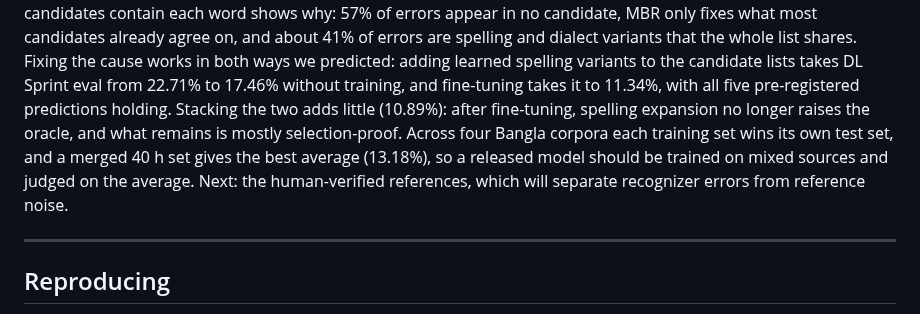
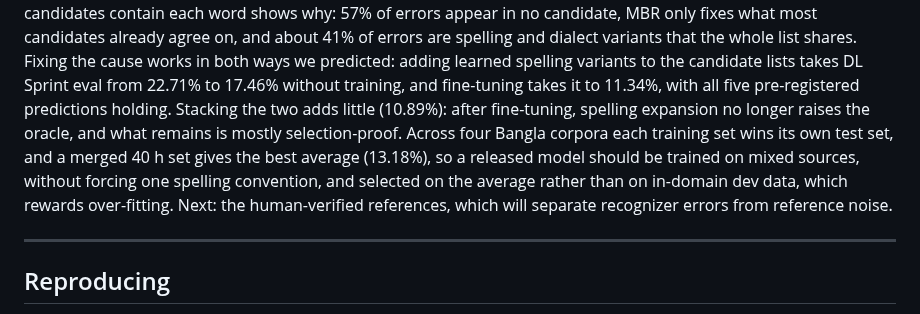
Before and after one commit to omikhan4901/asr, a Markdown page: Readme.md, the part around one of its changes. Rendered like a GitHub page.

```diff
--- a/Readme.md
+++ b/Readme.md
@@ -559,7 +572,8 @@ to the candidate lists takes DL Sprint eval from 22.71% to 17.46% without traini
 11.34%, with all five pre-registered predictions holding. Stacking the two adds little (10.89%): after
 fine-tuning, spelling expansion no longer raises the oracle, and what remains is mostly selection-proof. Across
 four Bangla corpora each training set wins its own test set, and a merged 40 h set gives the best average
-(13.18%), so a released model should be trained on mixed sources and judged on the average. Next: the
+(13.18%), so a released model should be trained on mixed sources, without forcing one spelling convention, and
+selected on the average rather than on in-domain dev data, which rewards over-fitting. Next: the
 human-verified references, which will separate recognizer errors from reference noise.
 
 ---
```
Also changed, not shown: other parts of Readme.md (+18 -5 lines), docs/PHASE5_PLAN.md (added, +52 -0 lines), figures/png/f13_matrix_heatmap.png, 2 other files.
